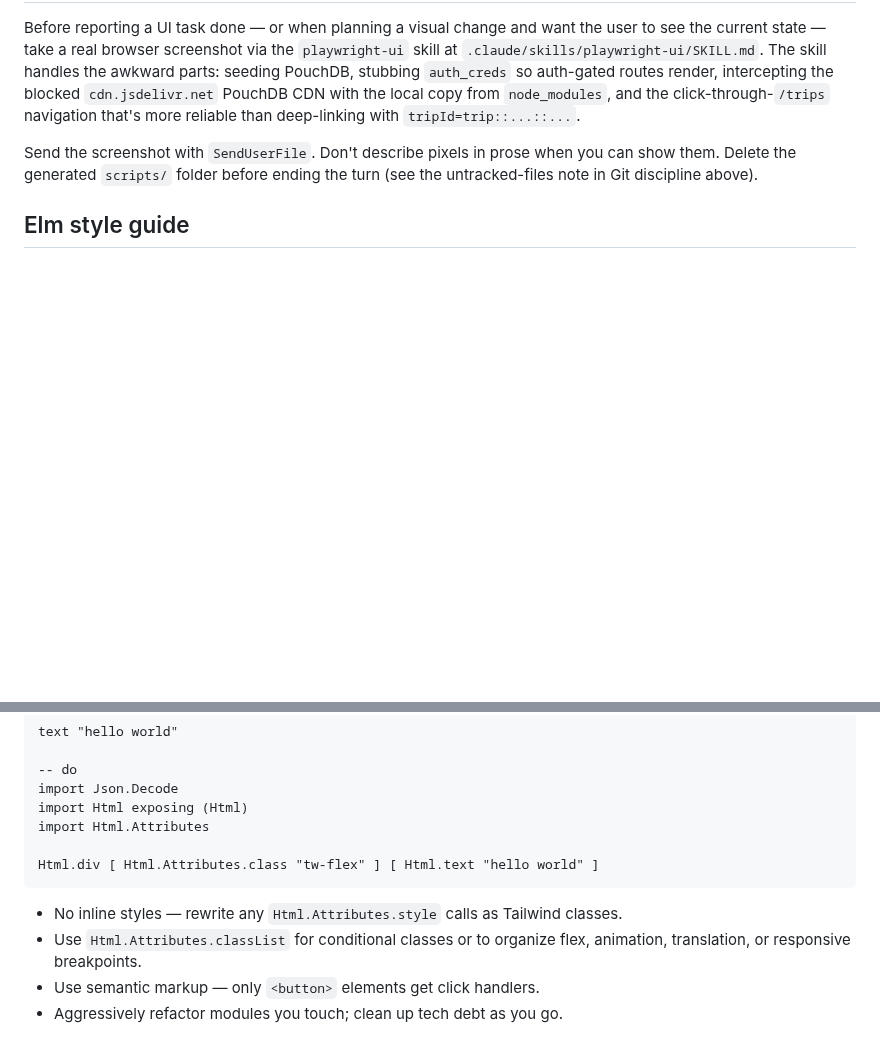
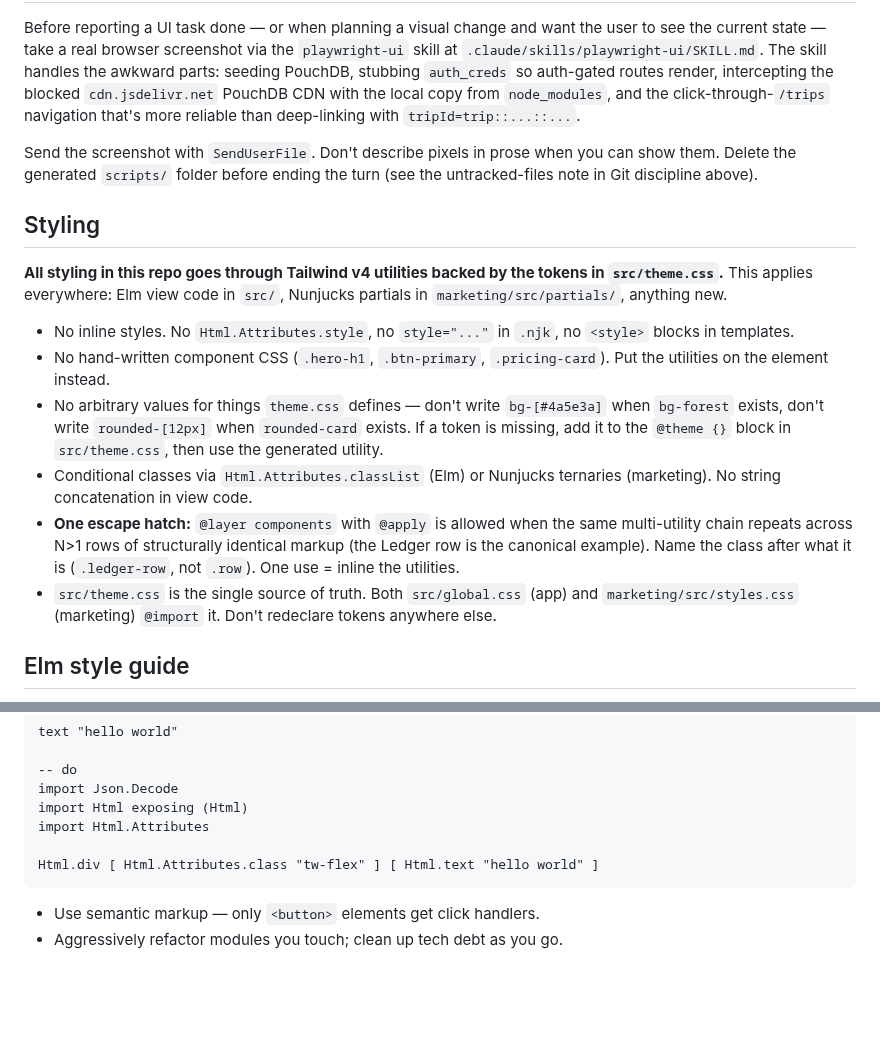
Before and after one commit to m0n01d/ternpike, a Markdown page: CLAUDE.md, 2 parts joined by grey strips. GitHub-like rendering; blank space fills up the shorter version.

Commit message:
Make Tailwind utilities the repo-wide styling rule
Move the no-inline-styles / utility-first rule out of the Elm-specific section into a top-level Styling section that applies to both Elm view code and Nunjucks marketing partials. Reinforces theme.css as the single source of truth, defines the one allowed @apply escape hatch (repeating row patterns like the Ledger row), and bans arbitrary values for things theme.css already exposes as tokens.

Supports #55 (marketing partials → Tailwind utilities).

````diff
--- a/CLAUDE.md
+++ b/CLAUDE.md
@@ -178,6 +178,17 @@ Before reporting a UI task done — or when planning a visual change and want th
 
 Send the screenshot with `SendUserFile`. Don't describe pixels in prose when you can show them. Delete the generated `scripts/` folder before ending the turn (see the untracked-files note in Git discipline above).
 
+## Styling
+
+**All styling in this repo goes through Tailwind v4 utilities backed by the tokens in `src/theme.css`.** This applies everywhere: Elm view code in `src/`, Nunjucks partials in `marketing/src/partials/`, anything new.
+
+- No inline styles. No `Html.Attributes.style`, no `style="..."` in `.njk`, no `<style>` blocks in templates.
+- No hand-written component CSS (`.hero-h1`, `.btn-primary`, `.pricing-card`). Put the utilities on the element instead.
+- No arbitrary values for things `theme.css` defines — don't write `bg-[#4a5e3a]` when `bg-forest` exists, don't write `rounded-[12px]` when `rounded-card` exists. If a token is missing, add it to the `@theme {}` block in `src/theme.css`, then use the generated utility.
+- Conditional classes via `Html.Attributes.classList` (Elm) or Nunjucks ternaries (marketing). No string concatenation in view code.
+- **One escape hatch:** `@layer components` with `@apply` is allowed when the same multi-utility chain repeats across N>1 rows of structurally identical markup (the Ledger row is the canonical example). Name the class after what it is (`.ledger-row`, not `.row`). One use = inline the utilities.
+- `src/theme.css` is the single source of truth. Both `src/global.css` (app) and `marketing/src/styles.css` (marketing) `@import` it. Don't redeclare tokens anywhere else.
+
 ## Elm style guide
 - **Alphabetize** all record fields and all type constructor lists. Apply to every new type and every edit of an existing type.
 - Always fully qualify imports. If you touch a module or function whose imports are not fully qualified, refactor them. You can expose the type, but not `(..)`.
@@ -198,8 +209,6 @@ import Html.Attributes
 Html.div [ Html.Attributes.class "tw-flex" ] [ Html.text "hello world" ]
 ```
 
-- No inline styles — rewrite any `Html.Attributes.style` calls as Tailwind classes.
-- Use `Html.Attributes.classList` for conditional classes or to organize flex, animation, translation, or responsive breakpoints.
 - Use semantic markup — only `<button>` elements get click handlers.
 - Aggressively refactor modules you touch; clean up tech debt as you go.
 
````
